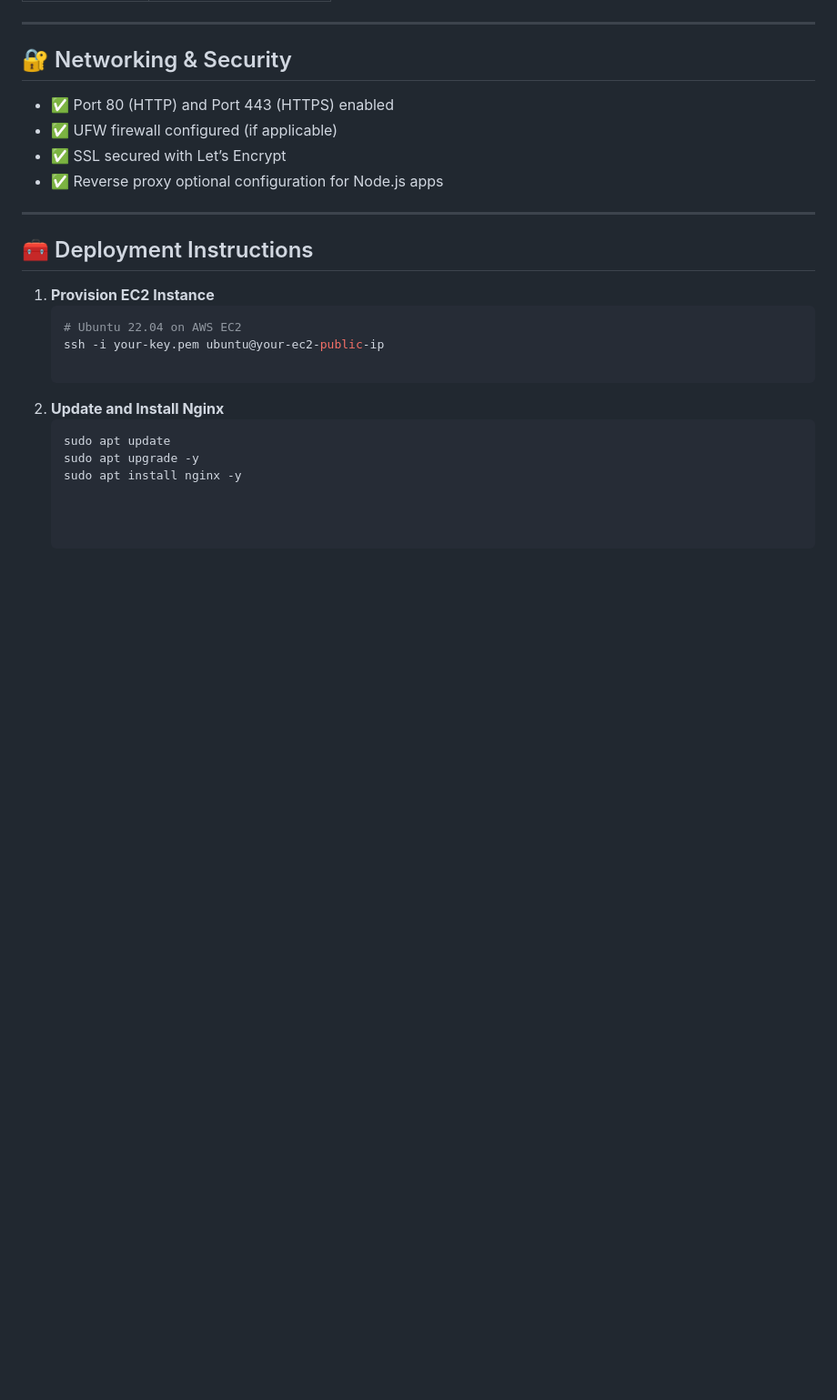
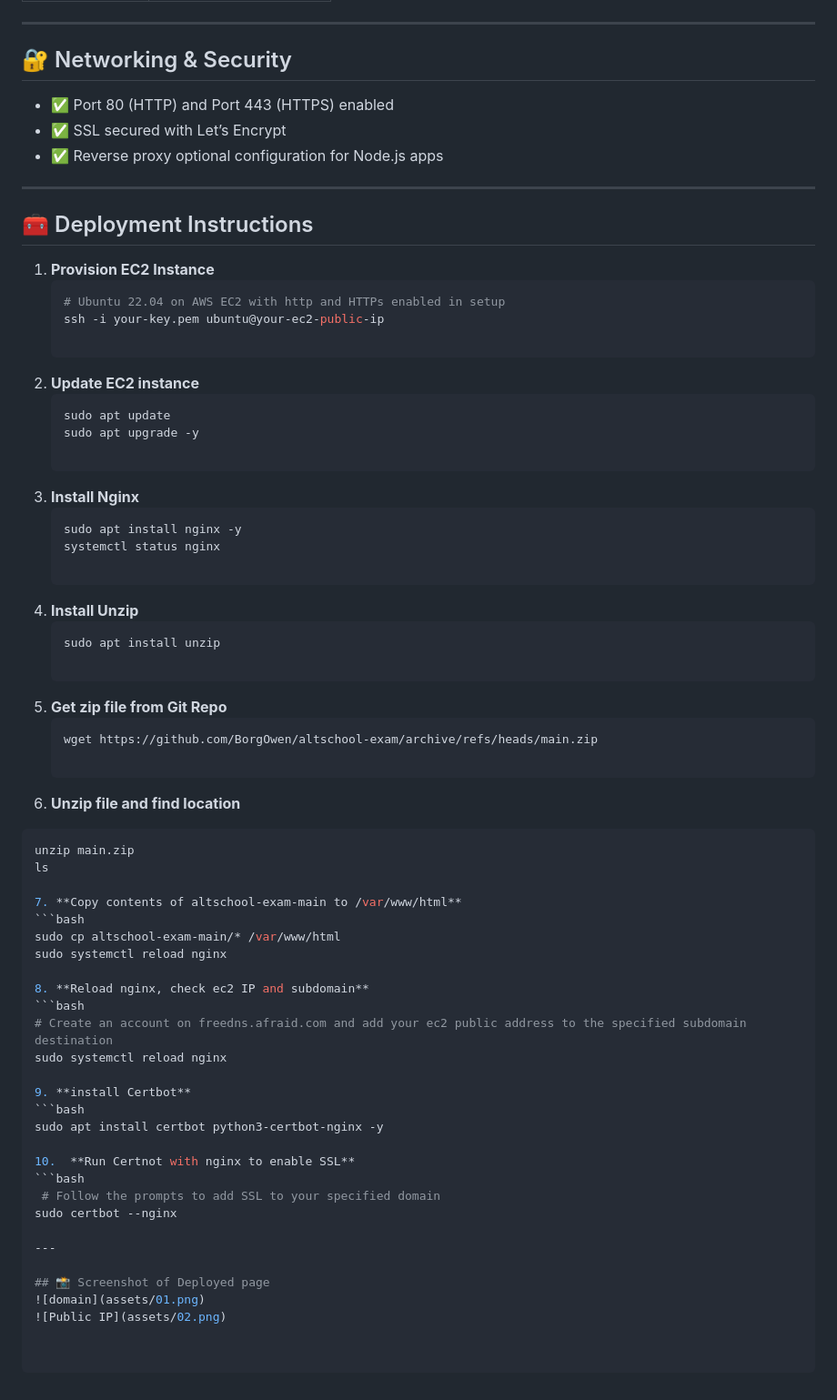
Before and after one commit to BorgOwen/altschool-exam, a Markdown page: README.md, the part around the change printed below. Shown: that part at 91% size. GitHub-like rendering; blank space fills up the shorter version.

````diff
--- a/README.md
+++ b/README.md
@@ -42,7 +43,6 @@ This project demonstrates a modern and production-ready deployment workflow usin
 ## 🔐 Networking & Security
 
 - ✅ Port 80 (HTTP) and Port 443 (HTTPS) enabled
-- ✅ UFW firewall configured (if applicable)
 - ✅ SSL secured with Let’s Encrypt
 - ✅ Reverse proxy optional configuration for Node.js apps
 
@@ -52,11 +52,53 @@ This project demonstrates a modern and production-ready deployment workflow usin
 
 1. **Provision EC2 Instance**
    ```bash
-   # Ubuntu 22.04 on AWS EC2
+   # Ubuntu 22.04 on AWS EC2 with http and HTTPs enabled in setup
    ssh -i your-key.pem ubuntu@your-ec2-public-ip
 
-2. **Update and Install Nginx**
+2. **Update EC2 instance**
    ```bash
    sudo apt update
    sudo apt upgrade -y
+
+3. **Install Nginx**
+   ```bash
    sudo apt install nginx -y
+   systemctl status nginx
+
+4. **Install Unzip**
+   ```bash
+   sudo apt install unzip
+
+5. **Get zip file from Git Repo**
+   ```bash
+   wget https://github.com/BorgOwen/altschool-exam/archive/refs/heads/main.zip
+
+6.  **Unzip file and find location**
+   ```bash
+   unzip main.zip
+   ls
+
+7. **Copy contents of altschool-exam-main to /var/www/html**
+   ```bash
+   sudo cp altschool-exam-main/* /var/www/html
+   sudo systemctl reload nginx
+
+8. **Reload nginx, check ec2 IP and subdomain**
+   ```bash
+   # Create an account on freedns.afraid.com and add your ec2 public address to the specified subdomain destination
+   sudo systemctl reload nginx
+
+9. **install Certbot**
+   ```bash
+   sudo apt install certbot python3-certbot-nginx -y
+
+10.  **Run Certnot with nginx to enable SSL**
+   ```bash
+    # Follow the prompts to add SSL to your specified domain
+   sudo certbot --nginx
+
+---
+
+## 📸 Screenshot of Deployed page
+![domain](assets/01.png)
+![Public IP](assets/02.png)
````
Also changed, not shown: other parts of README.md (+4 -3 lines), assets/img/01.PNG (added), assets/img/02.PNG (added).
